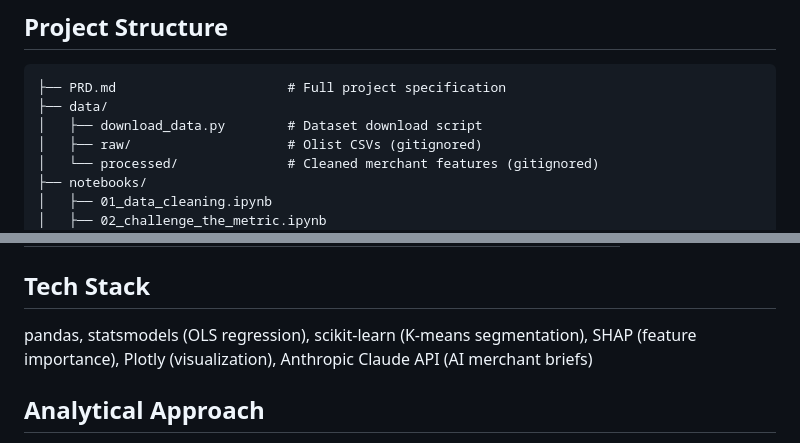
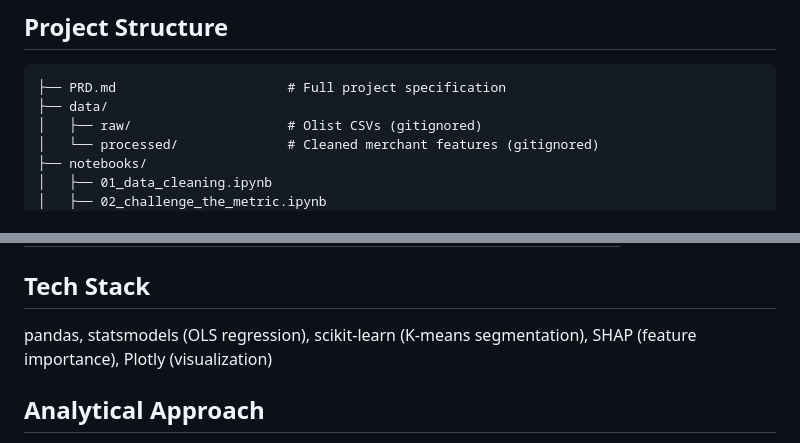
Before and after one commit to jessicabat/merchant-growth-intelligence, a Markdown page: README.md, 2 parts joined by grey strips. Drawn GitHub-style.

````diff
--- a/README.md
+++ b/README.md
@@ -15,7 +15,6 @@ Built using Shopify's published Product Success Metrics Framework.
 ```
 ├── PRD.md                      # Full project specification
 ├── data/
-│   ├── download_data.py        # Dataset download script
 │   ├── raw/                    # Olist CSVs (gitignored)
 │   └── processed/              # Cleaned merchant features (gitignored)
 ├── notebooks/
@@ -66,7 +65,7 @@ https://www.kaggle.com/datasets/olistbr/brazilian-ecommerce
 
 ## Tech Stack
 
-pandas, statsmodels (OLS regression), scikit-learn (K-means segmentation), SHAP (feature importance), Plotly (visualization), Anthropic Claude API (AI merchant briefs)
+pandas, statsmodels (OLS regression), scikit-learn (K-means segmentation), SHAP (feature importance), Plotly (visualization)
 
 ## Analytical Approach
 
````
